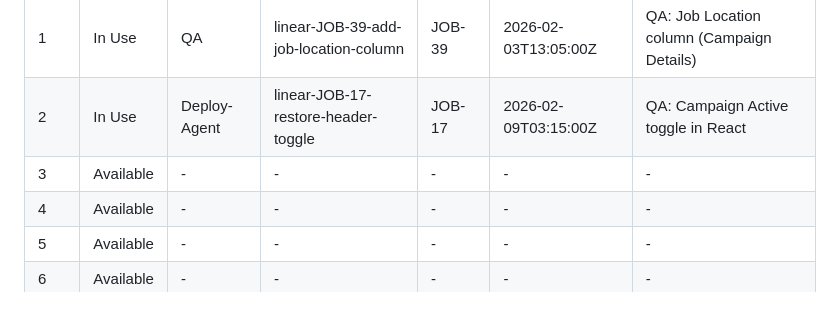
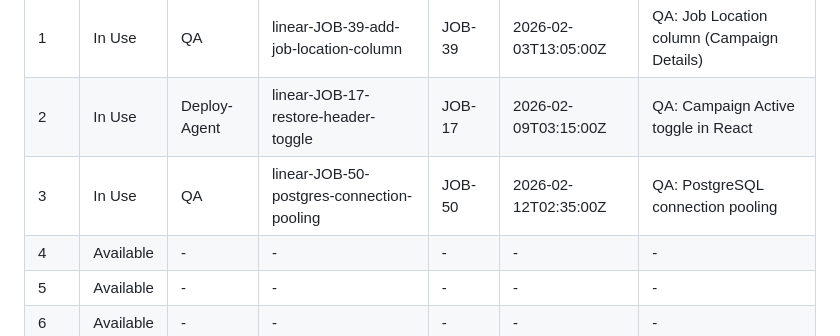
Before and after one commit to filmozolevskiy/job-etl-project, a Markdown page: project_documentation/staging-slots.md, the part around the change. GitHub-like rendering; blank space fills up the shorter version.

Commit message:
docs: claim staging slot 3 for JOB-50 QA
Co-authored-by: Cursor <cursoragent@cursor.com>

```diff
--- a/project_documentation/staging-slots.md
+++ b/project_documentation/staging-slots.md
@@ -36,7 +36,7 @@ Track current slot usage below. Update this table when claiming or releasing a s
 |------|--------|-------|--------|----------|-------------|---------|
 | 1 | In Use | QA | linear-JOB-39-add-job-location-column | JOB-39 | 2026-02-03T13:05:00Z | QA: Job Location column (Campaign Details) |
 | 2 | In Use | Deploy-Agent | linear-JOB-17-restore-header-toggle | JOB-17 | 2026-02-09T03:15:00Z | QA: Campaign Active toggle in React |
-| 3 | Available | - | - | - | - | - |
+| 3 | In Use | QA | linear-JOB-50-postgres-connection-pooling | JOB-50 | 2026-02-12T02:35:00Z | QA: PostgreSQL connection pooling |
 | 4 | Available | - | - | - | - | - |
 | 5 | Available | - | - | - | - | - |
 | 6 | Available | - | - | - | - | - |
```
